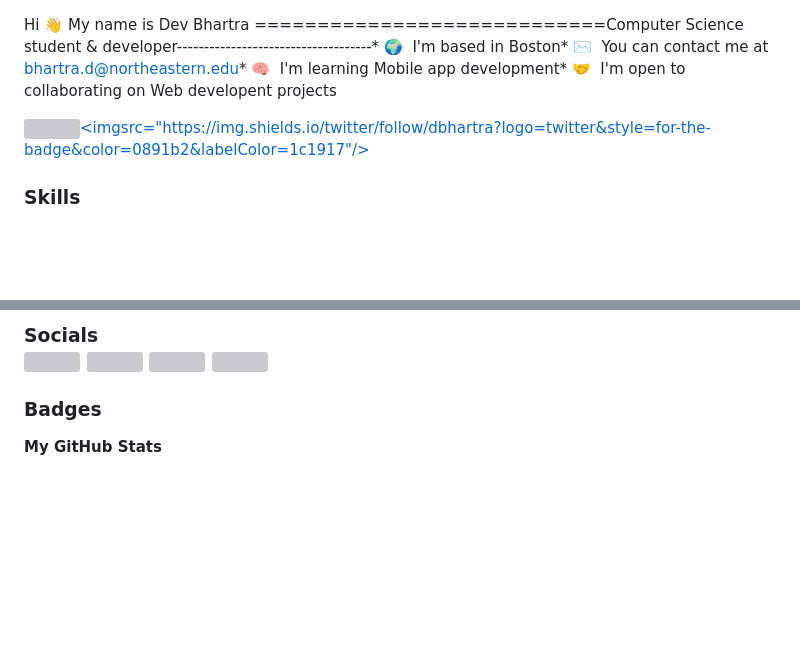
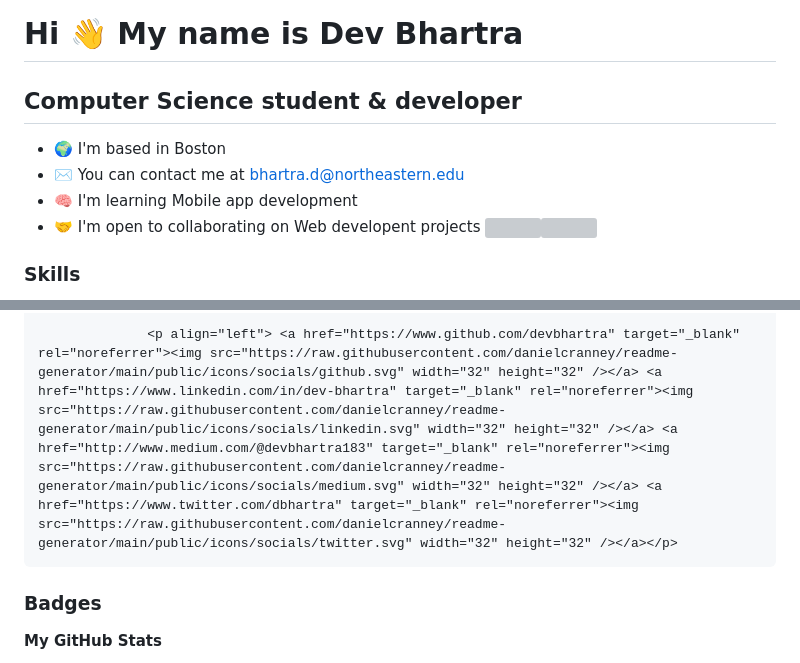
Before and after one commit to devbhartra/devbhartra, a Markdown page: README.md, 2 parts joined by grey strips. Rendered like a GitHub page; blank space fills up the shorter version; grey boxes are pictures that could not be loaded.

```diff
--- a/README.md
+++ b/README.md
@@ -1,7 +1,16 @@
 Hi 👋 My name is Dev Bhartra
-============================Computer Science student & developer------------------------------------* 🌍  I'm based in Boston* ✉️  You can contact me at [bhartra.d@northeastern.edu](mailto:bhartra.d@northeastern.edu)* 🧠  I'm learning Mobile app development* 🤝  I'm open to collaborating on Web developent projects
+============================
 
+Computer Science student & developer
+------------------------------------
+
+*   🌍  I'm based in Boston
+*   ✉️  You can contact me at [bhartra.d@northeastern.edu](mailto:bhartra.d@northeastern.edu)
+*   🧠  I'm learning Mobile app development
+*   🤝  I'm open to collaborating on Web developent projects
 <a href="https://www.github.com/devbhartra" target="_blank" rel="noreferrer"><img
-src="https://img.shields.io/github/followers/devbhartra?logo=github&style=for-the-badge&color=0891b2&labelColor=1c1917" /></a><a href="https://www.twitter.com/dbhartra" target="_blank" rel="noreferrer"><imgsrc="https://img.shields.io/twitter/follow/dbhartra?logo=twitter&style=for-the-badge&color=0891b2&labelColor=1c1917"/></a>
+                  src="https://img.shields.io/github/followers/devbhartra?logo=github&style=for-the-badge&color=0891b2&labelColor=1c1917" /></a><a href="https://www.twitter.com/dbhartra" target="_blank" rel="noreferrer"><img
+                  src="https://img.shields.io/twitter/follow/dbhartra?logo=twitter&style=for-the-badge&color=0891b2&labelColor=1c1917"
+                /></a>
 
 ### Skills
@@ -12,5 +32,5 @@ src="https://img.shields.io/github/followers/devbhartra?logo=github&style=for-th
 
-### Socials<p align="left"> <a href="https://www.github.com/devbhartra" target="_blank" rel="noreferrer"><img src="https://raw.githubusercontent.com/danielcranney/readme-generator/main/public/icons/socials/github.svg" width="32" height="32" /></a> <a href="https://www.linkedin.com/in/dev-bhartra" target="_blank" rel="noreferrer"><img src="https://raw.githubusercontent.com/danielcranney/readme-generator/main/public/icons/socials/linkedin.svg" width="32" height="32" /></a> <a href="http://www.medium.com/@devbhartra183" target="_blank" rel="noreferrer"><img src="https://raw.githubusercontent.com/danielcranney/readme-generator/main/public/icons/socials/medium.svg" width="32" height="32" /></a> <a href="https://www.twitter.com/dbhartra" target="_blank" rel="noreferrer"><img src="https://raw.githubusercontent.com/danielcranney/readme-generator/main/public/icons/socials/twitter.svg" width="32" height="32" /></a></p>
+                  <p align="left"> <a href="https://www.github.com/devbhartra" target="_blank" rel="noreferrer"><img src="https://raw.githubusercontent.com/danielcranney/readme-generator/main/public/icons/socials/github.svg" width="32" height="32" /></a> <a href="https://www.linkedin.com/in/dev-bhartra" target="_blank" rel="noreferrer"><img src="https://raw.githubusercontent.com/danielcranney/readme-generator/main/public/icons/socials/linkedin.svg" width="32" height="32" /></a> <a href="http://www.medium.com/@devbhartra183" target="_blank" rel="noreferrer"><img src="https://raw.githubusercontent.com/danielcranney/readme-generator/main/public/icons/socials/medium.svg" width="32" height="32" /></a> <a href="https://www.twitter.com/dbhartra" target="_blank" rel="noreferrer"><img src="https://raw.githubusercontent.com/danielcranney/readme-generator/main/public/icons/socials/twitter.svg" width="32" height="32" /></a></p>
 
 ### Badges
 
```
Also changed, not shown: other parts of README.md (+13 -2 lines).
